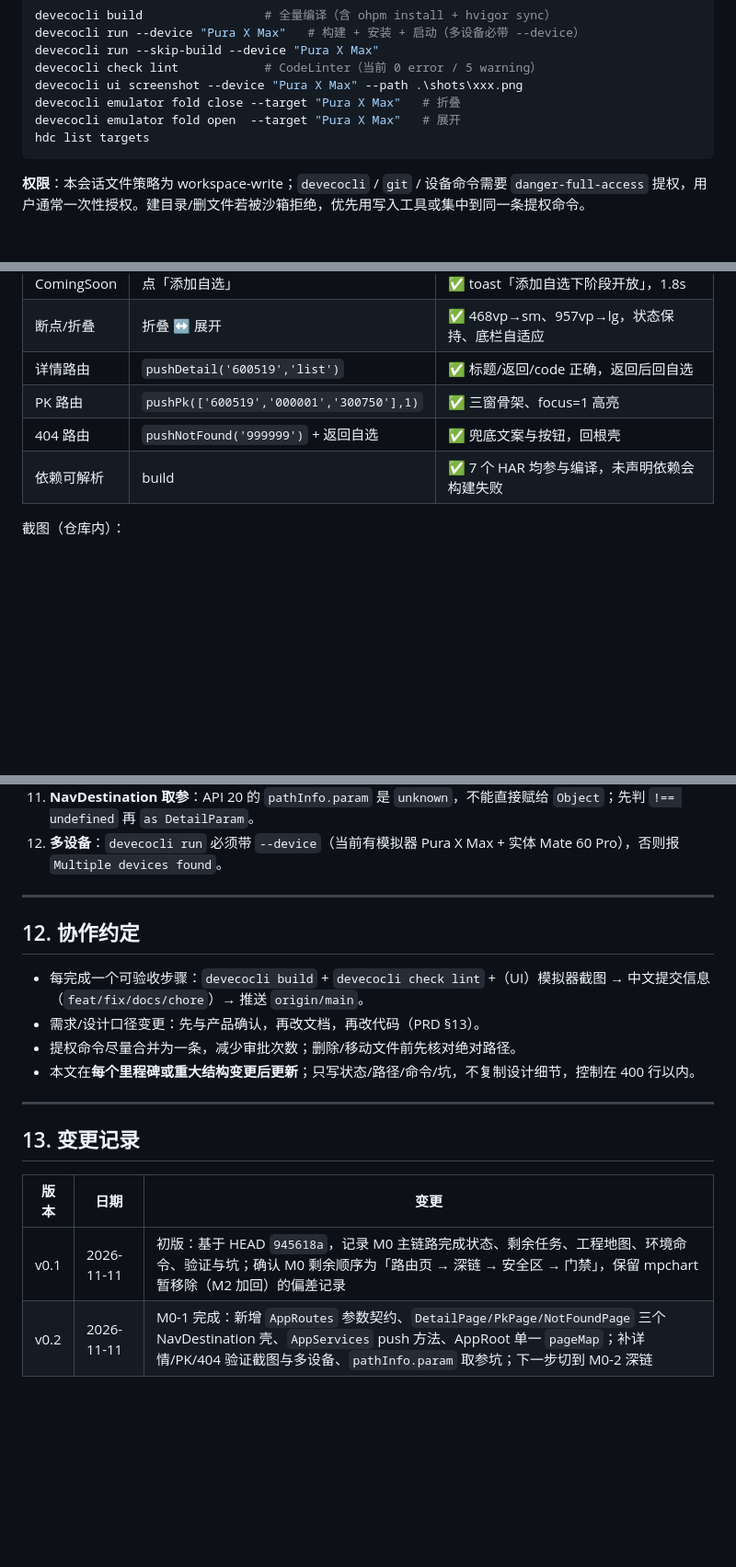
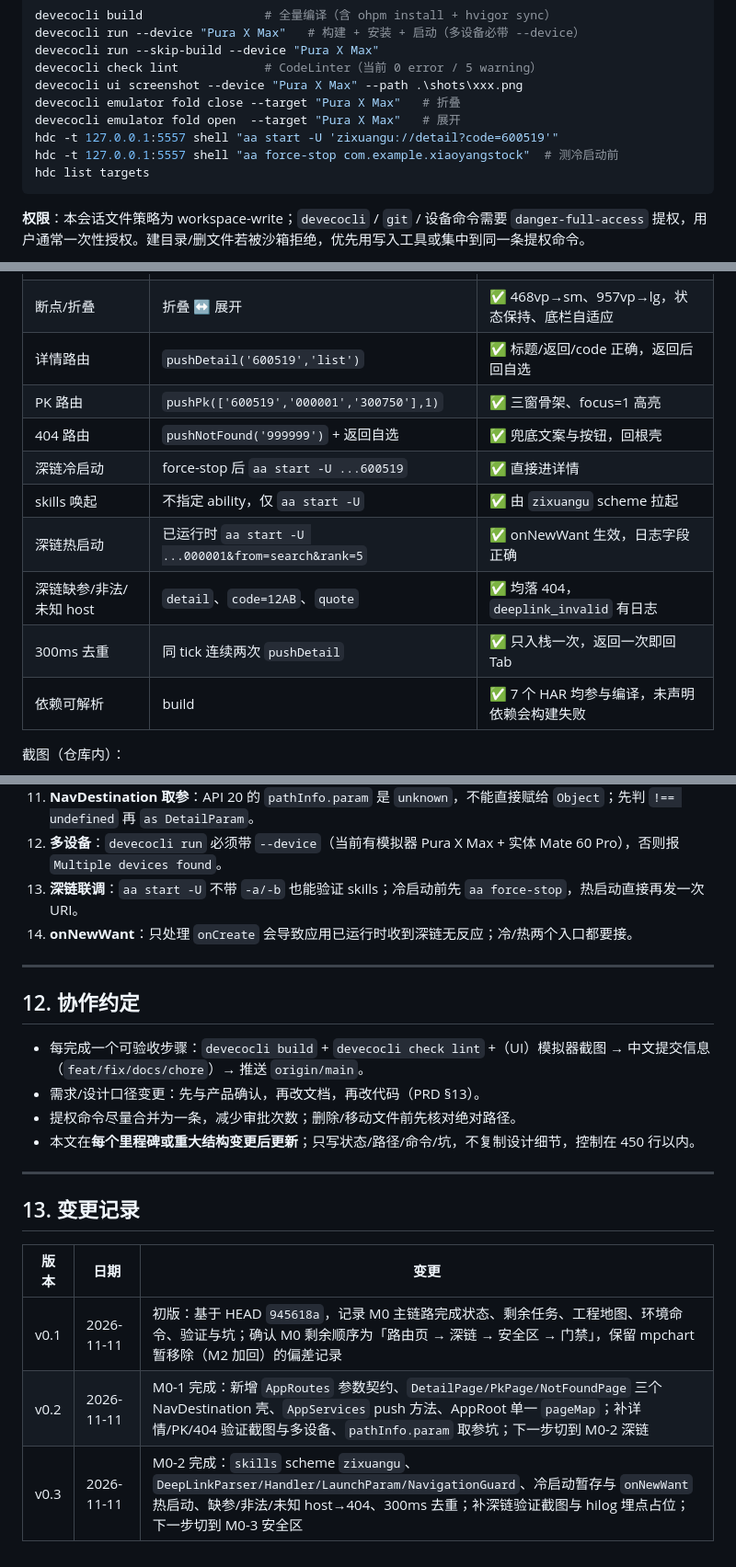
Before and after one commit to AndGirl/AI-hmos-Stock, a Markdown page: docs/进度文档.md, 3 parts joined by grey strips. Shown at 92% size. Rendered like a GitHub page; blank space fills up the shorter version.

````diff
--- a/docs/进度文档.md
+++ b/docs/进度文档.md
@@ -244,6 +256,8 @@ devecocli check lint            # CodeLinter（当前 0 error / 5 warning）
 devecocli ui screenshot --device "Pura X Max" --path .\shots\xxx.png
 devecocli emulator fold close --target "Pura X Max"   # 折叠
 devecocli emulator fold open  --target "Pura X Max"   # 展开
+hdc -t 127.0.0.1:5557 shell "aa start -U 'zixuangu://detail?code=600519'"
+hdc -t 127.0.0.1:5557 shell "aa force-stop com.example.xiaoyangstock"  # 测冷启动前
 hdc list targets
 ```
 
@@ -266,6 +280,11 @@ hdc list targets
 | 详情路由 | `pushDetail('600519','list')` | ✅ 标题/返回/code 正确，返回后回自选 |
 | PK 路由 | `pushPk(['600519','000001','300750'],1)` | ✅ 三窗骨架、focus=1 高亮 |
 | 404 路由 | `pushNotFound('999999')` + 返回自选 | ✅ 兜底文案与按钮，回根壳 |
+| 深链冷启动 | force-stop 后 `aa start -U ...600519` | ✅ 直接进详情 |
+| skills 唤起 | 不指定 ability，仅 `aa start -U` | ✅ 由 `zixuangu` scheme 拉起 |
+| 深链热启动 | 已运行时 `aa start -U ...000001&from=search&rank=5` | ✅ onNewWant 生效，日志字段正确 |
+| 深链缺参/非法/未知 host | `detail`、`code=12AB`、`quote` | ✅ 均落 404，`deeplink_invalid` 有日志 |
+| 300ms 去重 | 同 tick 连续两次 `pushDetail` | ✅ 只入栈一次，返回一次即回 Tab |
 | 依赖可解析 | build | ✅ 7 个 HAR 均参与编译，未声明依赖会构建失败 |
 
 截图（仓库内）：
@@ -359,6 +382,8 @@ hdc list targets
 10. **`AppStorageV2.connect` 在 EntryAbility 中可用**（已实测），组件侧用 `@Local` 持同一实例即可获得 `@Trace` 刷新。
 11. **NavDestination 取参**：API 20 的 `pathInfo.param` 是 `unknown`，不能直接赋给 `Object`；先判 `!== undefined` 再 `as DetailParam`。
 12. **多设备**：`devecocli run` 必须带 `--device`（当前有模拟器 Pura X Max + 实体 Mate 60 Pro），否则报 `Multiple devices found`。
+13. **深链联调**：`aa start -U` 不带 `-a/-b` 也能验证 skills；冷启动前先 `aa force-stop`，热启动直接再发一次 URI。
+14. **onNewWant**：只处理 `onCreate` 会导致应用已运行时收到深链无反应；冷/热两个入口都要接。
 
 ---
 
@@ -367,7 +392,7 @@ hdc list targets
 - 每完成一个可验收步骤：`devecocli build` + `devecocli check lint` +（UI）模拟器截图 → 中文提交信息（`feat/fix/docs/chore`）→ 推送 `origin/main`。
 - 需求/设计口径变更：先与产品确认，再改文档，再改代码（PRD §13）。
 - 提权命令尽量合并为一条，减少审批次数；删除/移动文件前先核对绝对路径。
-- 本文在**每个里程碑或重大结构变更后更新**；只写状态/路径/命令/坑，不复制设计细节，控制在 400 行以内。
+- 本文在**每个里程碑或重大结构变更后更新**；只写状态/路径/命令/坑，不复制设计细节，控制在 450 行以内。
 
 ---
 
@@ -377,3 +402,4 @@ hdc list targets
 |---|---|---|
 | v0.1 | 2026-11-11 | 初版：基于 HEAD `945618a`，记录 M0 主链路完成状态、剩余任务、工程地图、环境命令、验证与坑；确认 M0 剩余顺序为「路由页 → 深链 → 安全区 → 门禁」，保留 mpchart 暂移除（M2 加回）的偏差记录 |
 | v0.2 | 2026-11-11 | M0-1 完成：新增 `AppRoutes` 参数契约、`DetailPage/PkPage/NotFoundPage` 三个 NavDestination 壳、`AppServices` push 方法、AppRoot 单一 `pageMap`；补详情/PK/404 验证截图与多设备、`pathInfo.param` 取参坑；下一步切到 M0-2 深链 |
+| v0.3 | 2026-11-11 | M0-2 完成：`skills` scheme `zixuangu`、`DeepLinkParser/Handler/LaunchParam/NavigationGuard`、冷启动暂存与 `onNewWant` 热启动、缺参/非法/未知 host→404、300ms 去重；补深链验证截图与 hilog 埋点占位；下一步切到 M0-3 安全区 |
````
Also changed, not shown: other parts of docs/进度文档.md (+25 -9 lines), shots/m0-deeplink-cold.jpeg (added), shots/m0-deeplink-invalid.jpeg (added), 8 other files.
